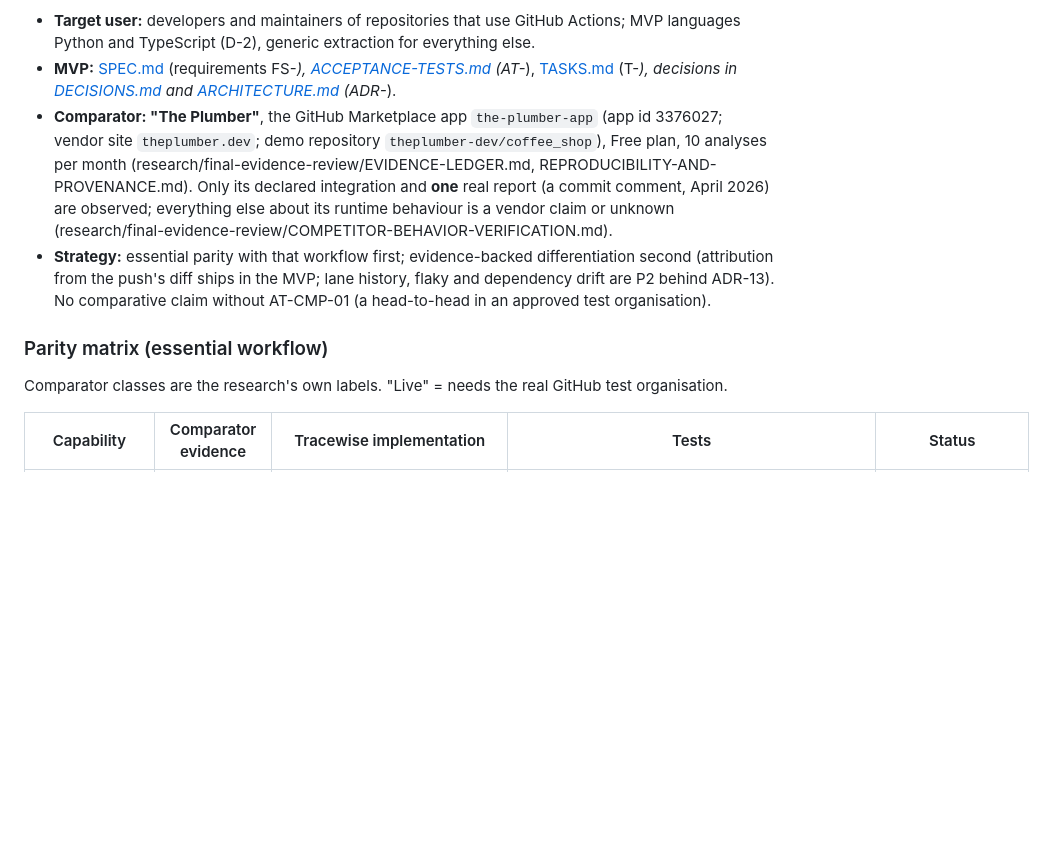
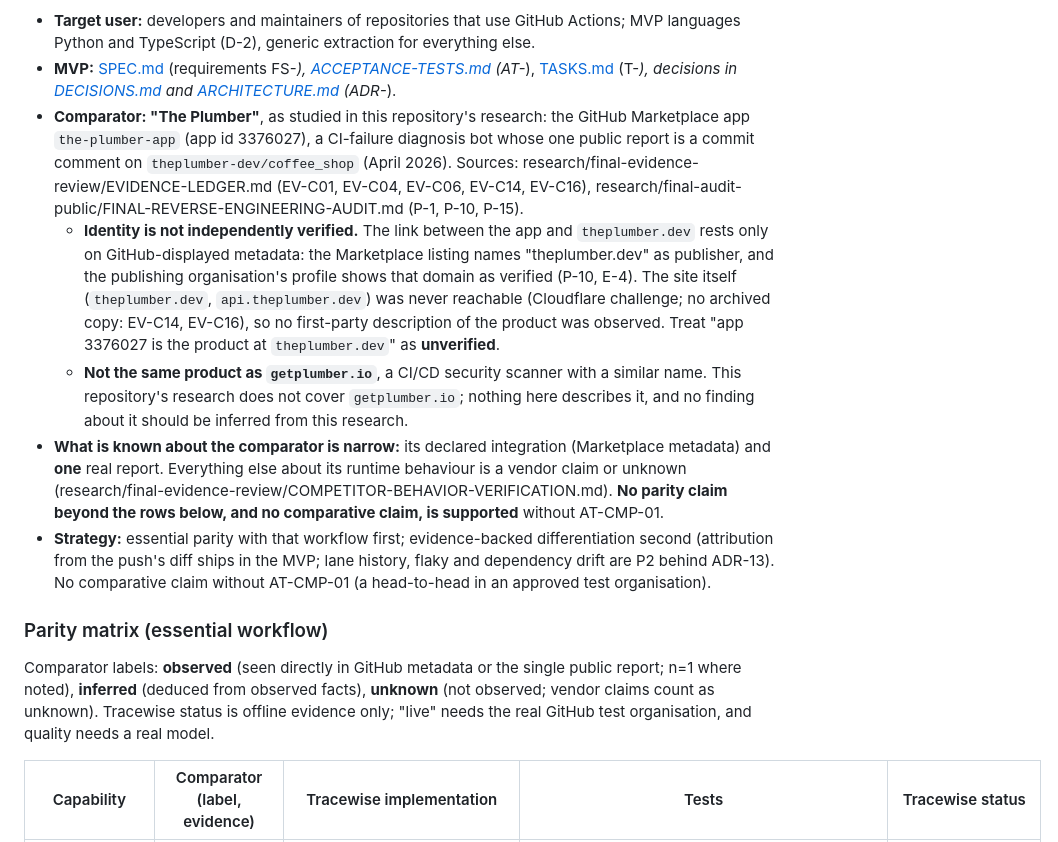
Before and after one commit to Rarebuffalo/tracewise, a Markdown page: docs/PROJECT-HANDOFF.md, the part around one of its changes. GitHub-like rendering; blank space fills up the shorter version.

```diff
--- a/docs/PROJECT-HANDOFF.md
+++ b/docs/PROJECT-HANDOFF.md
@@ -15,18 +15,32 @@ support a conclusion it says so instead of guessing.
   TypeScript (D-2), generic extraction for everything else.
 - **MVP:** [SPEC.md](SPEC.md) (requirements FS-*), [ACCEPTANCE-TESTS.md](ACCEPTANCE-TESTS.md) (AT-*),
   [TASKS.md](TASKS.md) (T-*), decisions in [DECISIONS.md](DECISIONS.md) and [ARCHITECTURE.md](ARCHITECTURE.md) (ADR-*).
-- **Comparator: "The Plumber"**, the GitHub Marketplace app `the-plumber-app` (app id 3376027; vendor site
-  `theplumber.dev`; demo repository `theplumber-dev/coffee_shop`), Free plan, 10 analyses per month
-  (research/final-evidence-review/EVIDENCE-LEDGER.md, REPRODUCIBILITY-AND-PROVENANCE.md). Only its declared
-  integration and **one** real report (a commit comment, April 2026) are observed; everything else about its runtime
-  behaviour is a vendor claim or unknown (research/final-evidence-review/COMPETITOR-BEHAVIOR-VERIFICATION.md).
+- **Comparator: "The Plumber"**, as studied in this repository's research: the GitHub Marketplace app
+  `the-plumber-app` (app id 3376027), a CI-failure diagnosis bot whose one public report is a commit comment on
+  `theplumber-dev/coffee_shop` (April 2026). Sources: research/final-evidence-review/EVIDENCE-LEDGER.md (EV-C01,
+  EV-C04, EV-C06, EV-C14, EV-C16), research/final-audit-public/FINAL-REVERSE-ENGINEERING-AUDIT.md (P-1, P-10, P-15).
+  - **Identity is not independently verified.** The link between the app and `theplumber.dev` rests only on
+    GitHub-displayed metadata: the Marketplace listing names "theplumber.dev" as publisher, and the publishing
+    organisation's profile shows that domain as verified (P-10, E-4). The site itself (`theplumber.dev`,
+    `api.theplumber.dev`) was never reachable (Cloudflare challenge; no archived copy: EV-C14, EV-C16), so no
+    first-party description of the product was observed. Treat "app 3376027 is the product at `theplumber.dev`"
+    as **unverified**.
+  - **Not the same product as `getplumber.io`**, a CI/CD security scanner with a similar name. This repository's
+    research does not cover `getplumber.io`; nothing here describes it, and no finding about it should be inferred
+    from this research.
+- **What is known about the comparator is narrow:** its declared integration (Marketplace metadata) and **one**
+  real report. Everything else about its runtime behaviour is a vendor claim or unknown
+  (research/final-evidence-review/COMPETITOR-BEHAVIOR-VERIFICATION.md). **No parity claim beyond the rows below, and
+  no comparative claim, is supported** without AT-CMP-01.
 - **Strategy:** essential parity with that workflow first; evidence-backed differentiation second (attribution from
   the push's diff ships in the MVP; lane history, flaky and dependency drift are P2 behind ADR-13). No comparative
   claim without AT-CMP-01 (a head-to-head in an approved test organisation).
 
 ### Parity matrix (essential workflow)
 
-Comparator classes are the research's own labels. "Live" = needs the real GitHub test organisation.
+Comparator labels: **observed** (seen directly in GitHub metadata or the single public report; n=1 where noted),
+**inferred** (deduced from observed facts), **unknown** (not observed; vendor claims count as unknown). Tracewise
+status is offline evidence only; "live" needs the real GitHub test organisation, and quality needs a real model.
 
-| Capability | Comparator evidence | Tracewise implementation | Tests | Status |
+| Capability | Comparator (label, evidence) | Tracewise implementation | Tests | Tracewise status |
 |---|---|---|---|---|
```
Also changed, not shown: other parts of docs/PROJECT-HANDOFF.md (+16 -13 lines).
